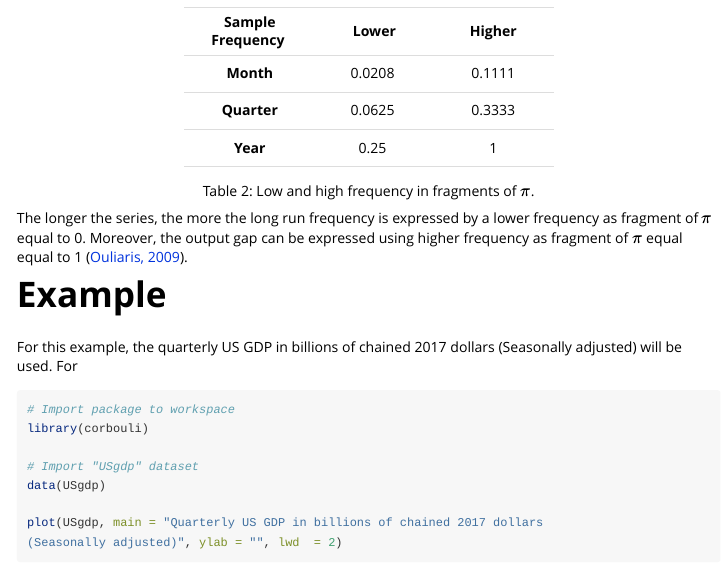
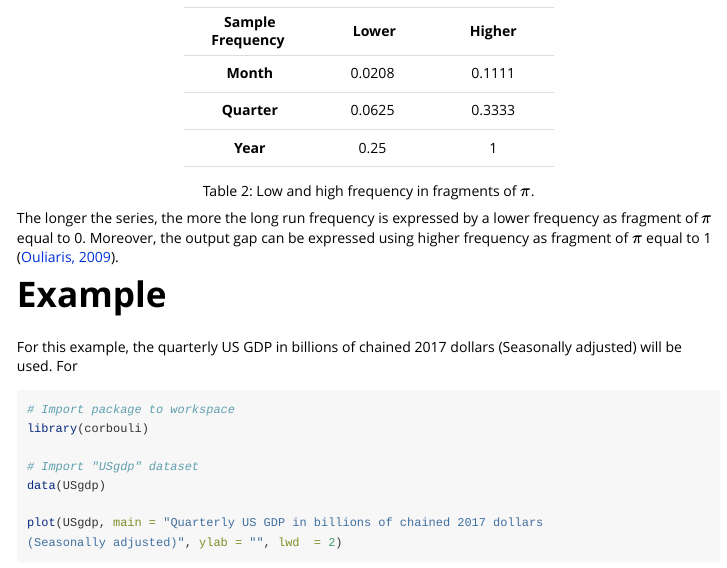
Before and after one commit to cadam00/corbouli, an R Markdown document (vignettes/Introduction.Rmd): the page in a window 1100 px wide, from 660 px down. Rendered offline with R 4.5, knitr and Pandoc, with nearby package versions.

Commit message:
Update text

```diff
--- a/vignettes/Introduction.Rmd
+++ b/vignettes/Introduction.Rmd
@@ -114,7 +114,7 @@ align="center">
 
 The longer the series, the more the long run frequency is expressed by a
 lower frequency as fragment of $\pi$ equal to 0. Moreover, the output gap can be
-expressed using higher frequency as fragment of $\pi$ equal equal to 1
+expressed using higher frequency as fragment of $\pi$ equal to 1
 ([Ouliaris, 2009](#ref-ouliaris2009)).
 
 # **Example**
```
Also changed, not shown: README.md.
